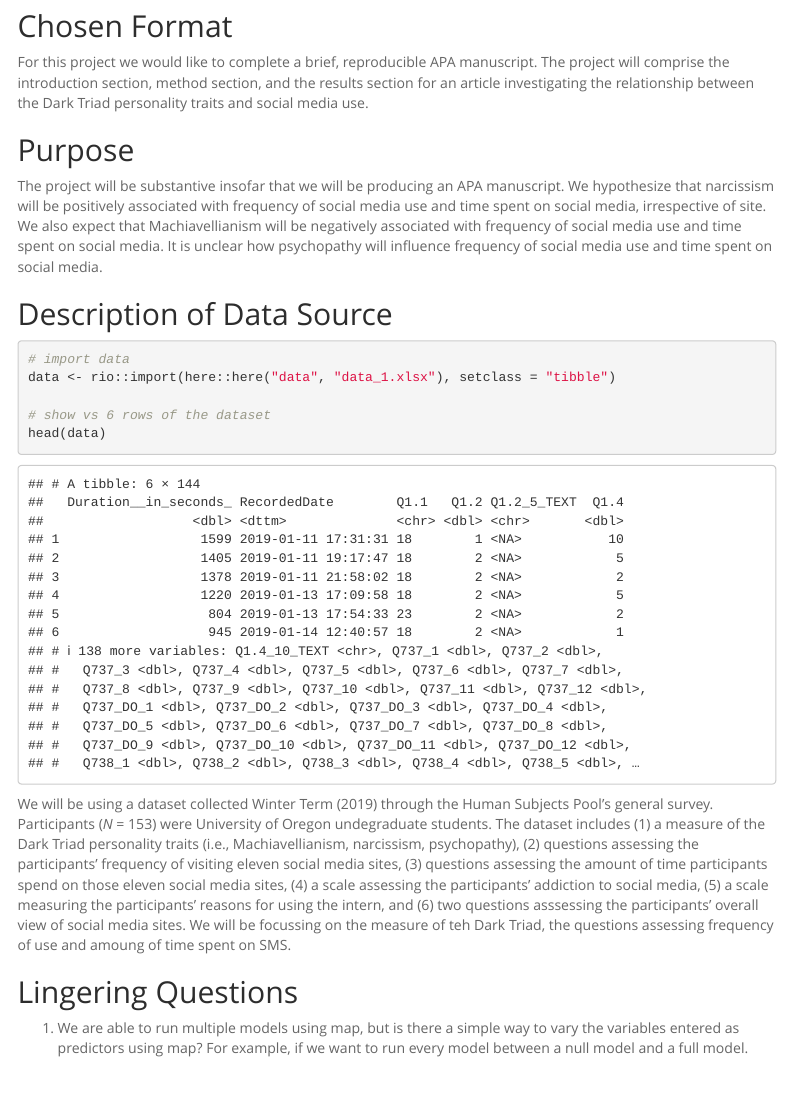
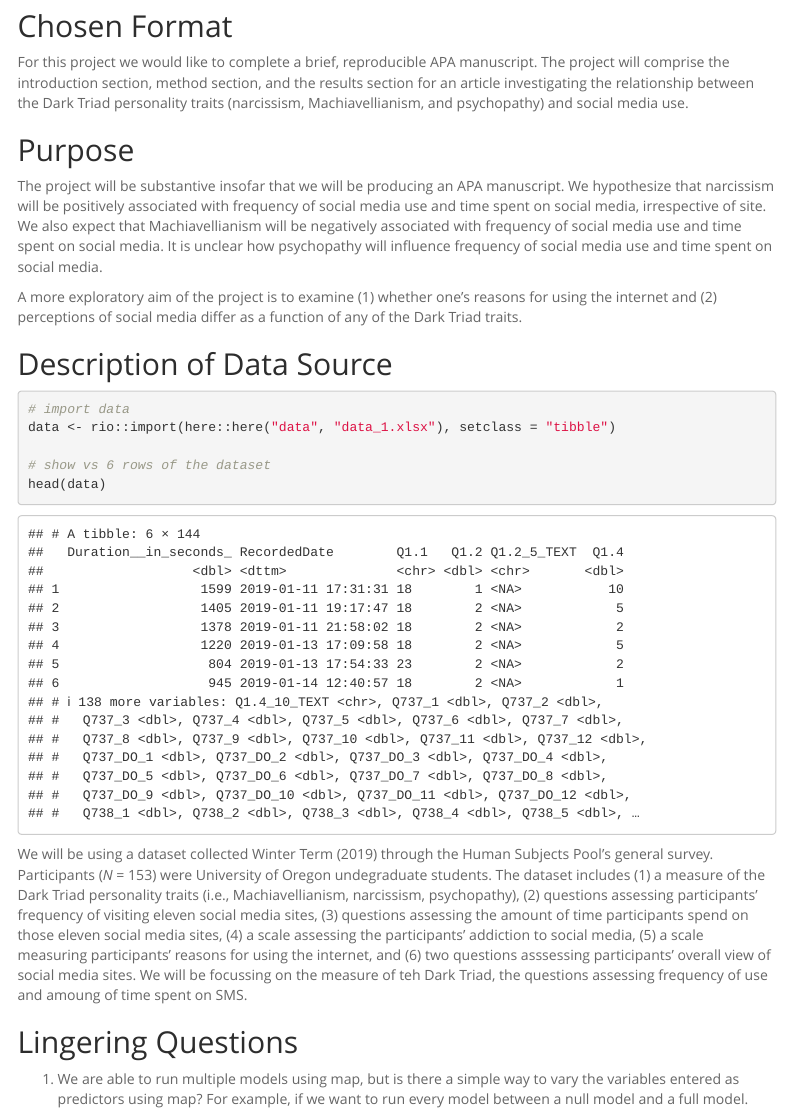
Before and after one commit to camkay/edld610_fpr_finalproject, an R Markdown document (finalproject_outline.Rmd): the page in a window 1100 px wide, from 130 px down. Rendered offline with R 4.5, knitr and Pandoc, with nearby package versions; menus at the side of the page are left out.

Commit message:
Elaborated a bit more on chosen format and purpose

````diff
--- a/finalproject_outline.Rmd
+++ b/finalproject_outline.Rmd
@@ -12,11 +12,13 @@ output:
 
 ## Chosen Format
 
-For this project we would like to complete a brief, reproducible APA manuscript. The project will comprise the introduction section, method section, and the results section for an article investigating the relationship between the Dark Triad personality traits and social media use.
+For this project we would like to complete a brief, reproducible APA manuscript. The project will comprise the introduction section, method section, and the results section for an article investigating the relationship between the Dark Triad personality traits (narcissism, Machiavellianism, and psychopathy) and social media use.
 
 ## Purpose
 
 The project will be substantive insofar that we will be producing an APA manuscript. We hypothesize that narcissism will be positively associated with frequency of social media use and time spent on social media, irrespective of site. We also expect that Machiavellianism will be negatively associated with frequency of social media use and time spent on social media. It is unclear how psychopathy will influence frequency of social media use and time spent on social media.
+
+A more exploratory aim of the project is to examine (1) whether one's reasons for using the internet and (2) perceptions of social media differ as a function of any of the Dark Triad traits.
 
 ## Description of Data Source
 
@@ -28,7 +30,7 @@ data <- rio::import(here::here("data", "data_1.xlsx"), setclass = "tibble")
 head(data)
 ```
 
-We will be using a dataset collected Winter Term (2019) through the Human Subjects Pool's general survey. Participants (*N* = `r nrow(data)`) were University of Oregon undegraduate students. The dataset includes (1) a measure of the Dark Triad personality traits (i.e., Machiavellianism, narcissism, psychopathy), (2) questions assessing the participants' frequency of visiting eleven social media sites, (3) questions assessing the amount of time participants spend on those eleven social media sites, (4) a scale assessing the participants' addiction to social media, (5) a scale measuring the participants' reasons for using the intern, and (6) two questions asssessing the participants' overall view of social media sites. We will be focussing on the measure of teh Dark Triad, the questions assessing frequency of use and amoung of time spent on SMS.
+We will be using a dataset collected Winter Term (2019) through the Human Subjects Pool's general survey. Participants (*N* = `r nrow(data)`) were University of Oregon undegraduate students. The dataset includes (1) a measure of the Dark Triad personality traits (i.e., Machiavellianism, narcissism, psychopathy), (2) questions assessing  participants' frequency of visiting eleven social media sites, (3) questions assessing the amount of time participants spend on those eleven social media sites, (4) a scale assessing the participants' addiction to social media, (5) a scale measuring participants' reasons for using the internet, and (6) two questions asssessing participants' overall view of social media sites. We will be focussing on the measure of teh Dark Triad, the questions assessing frequency of use and amoung of time spent on SMS.
 
 ## Lingering Questions
 1. We are able to run multiple models using map, but is there a simple way to vary the variables entered as predictors using map? For example, if we want to run every model between a null model and a full model.
````
